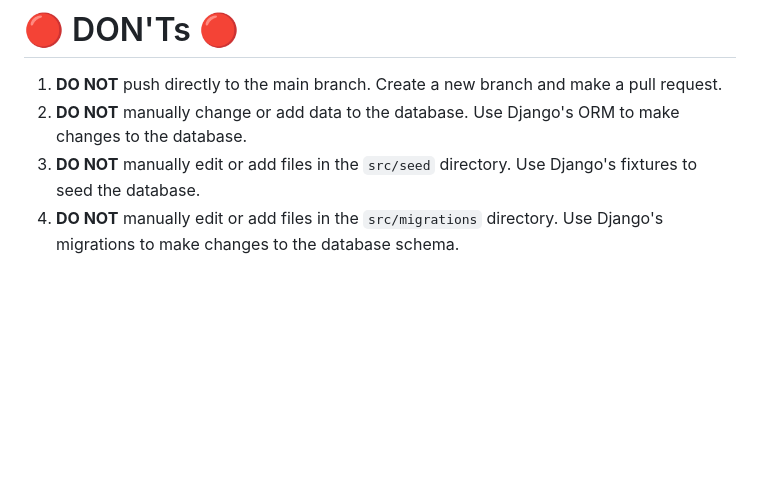
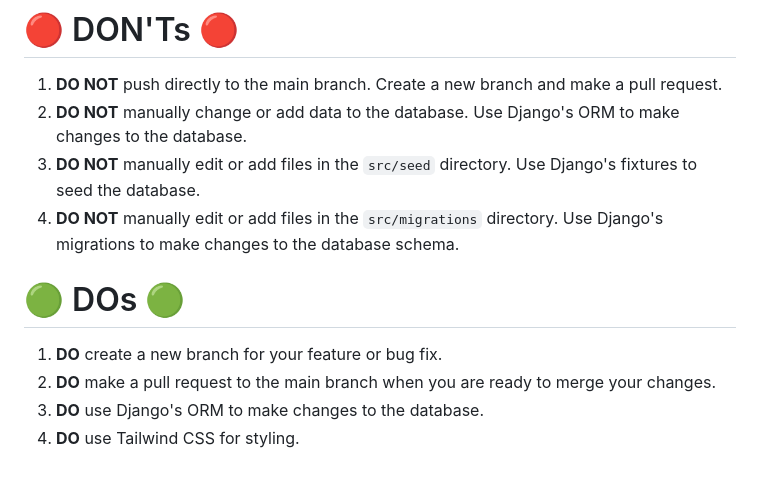
Before and after one commit to milosptr/verklegt-namskeid-2, a Markdown page: README.md, the part around the change. Rendered like a GitHub page; blank space fills up the shorter version.

```diff
--- a/README.md
+++ b/README.md
@@ -68,3 +68,9 @@ python3 manage.py loaddata src/seed/0001_cities_is.json
 2. **DO NOT** manually change or add data to the database. Use Django's ORM to make changes to the database.
 3. **DO NOT** manually edit or add files in the `src/seed` directory. Use Django's fixtures to seed the database.
 4. **DO NOT** manually edit or add files in the `src/migrations` directory. Use Django's migrations to make changes to the database schema.
+
+# 🟢 DOs 🟢
+1. **DO** create a new branch for your feature or bug fix.
+2. **DO** make a pull request to the main branch when you are ready to merge your changes.
+3. **DO** use Django's ORM to make changes to the database.
+4. **DO** use Tailwind CSS for styling.
```
